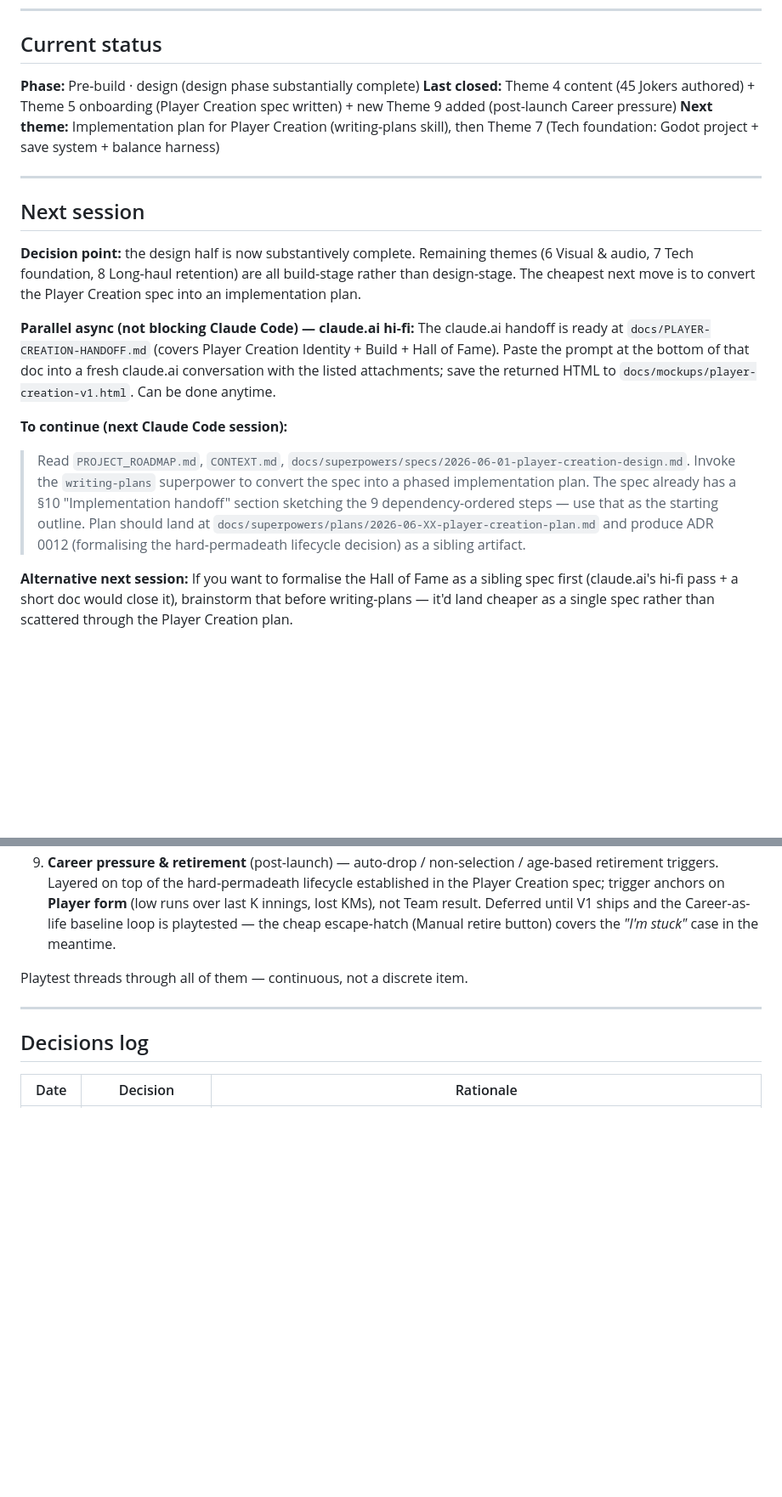
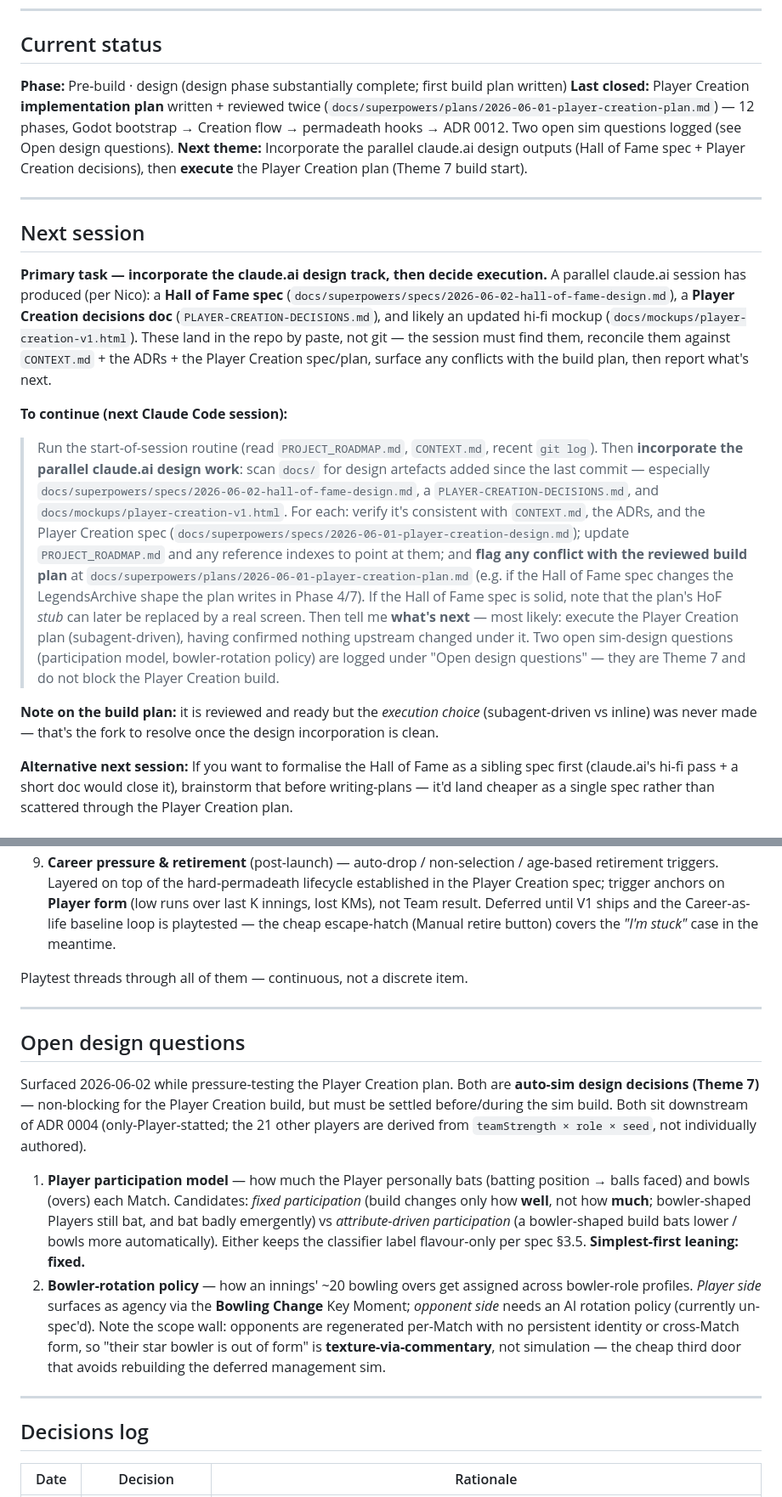
Before and after one commit to nico101rsa/cricket-v3, a Markdown page: PROJECT_ROADMAP.md, 2 parts joined by grey strips. Shown at 85% size. GitHub-like rendering; blank space fills up the shorter version.

Commit message:
Add reviewed Player Creation build plan; log open sim questions
Converts the Player Creation spec into a 12-phase Godot implementation
plan (bootstrap → TDD'd data/domain → Creation scenes → permadeath
hooks → ADR 0012). Folds in two external review passes — the load-bearing
fix being a deep-duplicate of the Player before clear_player(), without
which the retire/win → Hall-of-Fame path writes an orphaned ext_resource
and crashes. Plan is ready; execution approach still to be chosen.

Roadmap: logs the two open auto-sim questions (participation model,
bowler-rotation policy) as Theme 7, non-blocking; points next session at
incorporating the parallel claude.ai design outputs first.

Co-Authored-By: Claude Opus 4.8 (1M context) <noreply@anthropic.com>

```diff
--- a/PROJECT_ROADMAP.md
+++ b/PROJECT_ROADMAP.md
@@ -6,21 +6,21 @@ Mobile **roguelite cricket-career** mashing **Reigns × Balatro × management**,
 
 ## Current status
 
-**Phase:** Pre-build · design (design phase substantially complete)
-**Last closed:** Theme 4 content (45 Jokers authored) + Theme 5 onboarding (Player Creation spec written) + new Theme 9 added (post-launch Career pressure)
-**Next theme:** Implementation plan for Player Creation (writing-plans skill), then Theme 7 (Tech foundation: Godot project + save system + balance harness)
+**Phase:** Pre-build · design (design phase substantially complete; first build plan written)
+**Last closed:** Player Creation **implementation plan** written + reviewed twice (`docs/superpowers/plans/2026-06-01-player-creation-plan.md`) — 12 phases, Godot bootstrap → Creation flow → permadeath hooks → ADR 0012. Two open sim questions logged (see Open design questions).
+**Next theme:** Incorporate the parallel claude.ai design outputs (Hall of Fame spec + Player Creation decisions), then **execute** the Player Creation plan (Theme 7 build start).
 
 ---
 
 ## Next session
 
-**Decision point:** the design half is now substantively complete. Remaining themes (6 Visual & audio, 7 Tech foundation, 8 Long-haul retention) are all build-stage rather than design-stage. The cheapest next move is to convert the Player Creation spec into an implementation plan.
-
-**Parallel async (not blocking Claude Code) — claude.ai hi-fi:** The claude.ai handoff is ready at `docs/PLAYER-CREATION-HANDOFF.md` (covers Player Creation Identity + Build + Hall of Fame). Paste the prompt at the bottom of that doc into a fresh claude.ai conversation with the listed attachments; save the returned HTML to `docs/mockups/player-creation-v1.html`. Can be done anytime.
+**Primary task — incorporate the claude.ai design track, then decide execution.** A parallel claude.ai session has produced (per Nico): a **Hall of Fame spec** (`docs/superpowers/specs/2026-06-02-hall-of-fame-design.md`), a **Player Creation decisions doc** (`PLAYER-CREATION-DECISIONS.md`), and likely an updated hi-fi mockup (`docs/mockups/player-creation-v1.html`). These land in the repo by paste, not git — the session must find them, reconcile them against `CONTEXT.md` + the ADRs + the Player Creation spec/plan, surface any conflicts with the build plan, then report what's next.
 
 **To continue (next Claude Code session):**
 
-> Read `PROJECT_ROADMAP.md`, `CONTEXT.md`, `docs/superpowers/specs/2026-06-01-player-creation-design.md`. Invoke the `writing-plans` superpower to convert the spec into a phased implementation plan. The spec already has a §10 "Implementation handoff" section sketching the 9 dependency-ordered steps — use that as the starting outline. Plan should land at `docs/superpowers/plans/2026-06-XX-player-creation-plan.md` and produce ADR 0012 (formalising the hard-permadeath lifecycle decision) as a sibling artifact.
+> Run the start-of-session routine (read `PROJECT_ROADMAP.md`, `CONTEXT.md`, recent `git log`). Then **incorporate the parallel claude.ai design work**: scan `docs/` for design artefacts added since the last commit — especially `docs/superpowers/specs/2026-06-02-hall-of-fame-design.md`, a `PLAYER-CREATION-DECISIONS.md`, and `docs/mockups/player-creation-v1.html`. For each: verify it's consistent with `CONTEXT.md`, the ADRs, and the Player Creation spec (`docs/superpowers/specs/2026-06-01-player-creation-design.md`); update `PROJECT_ROADMAP.md` and any reference indexes to point at them; and **flag any conflict with the reviewed build plan** at `docs/superpowers/plans/2026-06-01-player-creation-plan.md` (e.g. if the Hall of Fame spec changes the LegendsArchive shape the plan writes in Phase 4/7). If the Hall of Fame spec is solid, note that the plan's HoF *stub* can later be replaced by a real screen. Then tell me **what's next** — most likely: execute the Player Creation plan (subagent-driven), having confirmed nothing upstream changed under it. Two open sim-design questions (participation model, bowler-rotation policy) are logged under "Open design questions" — they are Theme 7 and do not block the Player Creation build.
+
+**Note on the build plan:** it is reviewed and ready but the *execution choice* (subagent-driven vs inline) was never made — that's the fork to resolve once the design incorporation is clean.
 
 **Alternative next session:** If you want to formalise the Hall of Fame as a sibling spec first (claude.ai's hi-fi pass + a short doc would close it), brainstorm that before writing-plans — it'd land cheaper as a single spec rather than scattered through the Player Creation plan.
 
@@ -39,6 +39,15 @@ Mobile **roguelite cricket-career** mashing **Reigns × Balatro × management**,
 9. **Career pressure & retirement** (post-launch) — auto-drop / non-selection / age-based retirement triggers. Layered on top of the hard-permadeath lifecycle established in the Player Creation spec; trigger anchors on **Player form** (low runs over last K innings, lost KMs), not Team result. Deferred until V1 ships and the Career-as-life baseline loop is playtested — the cheap escape-hatch (Manual retire button) covers the *"I'm stuck"* case in the meantime.
 
 Playtest threads through all of them — continuous, not a discrete item.
+
+---
+
+## Open design questions
+
+Surfaced 2026-06-02 while pressure-testing the Player Creation plan. Both are **auto-sim design decisions (Theme 7)** — non-blocking for the Player Creation build, but must be settled before/during the sim build. Both sit downstream of ADR 0004 (only-Player-statted; the 21 other players are derived from `teamStrength × role × seed`, not individually authored).
+
+1. **Player participation model** — how much the Player personally bats (batting position → balls faced) and bowls (overs) each Match. Candidates: *fixed participation* (build changes only how **well**, not how **much**; bowler-shaped Players still bat, and bat badly emergently) vs *attribute-driven participation* (a bowler-shaped build bats lower / bowls more automatically). Either keeps the classifier label flavour-only per spec §3.5. **Simplest-first leaning: fixed.**
+2. **Bowler-rotation policy** — how an innings' ~20 bowling overs get assigned across bowler-role profiles. *Player side* surfaces as agency via the **Bowling Change** Key Moment; *opponent side* needs an AI rotation policy (currently un-spec'd). Note the scope wall: opponents are regenerated per-Match with no persistent identity or cross-Match form, so "their star bowler is out of form" is **texture-via-commentary**, not simulation — the cheap third door that avoids rebuilding the deferred management sim.
 
 ---
 
```
Also changed, not shown: other parts of PROJECT_ROADMAP.md (+1 -0 lines), 1 other file.
